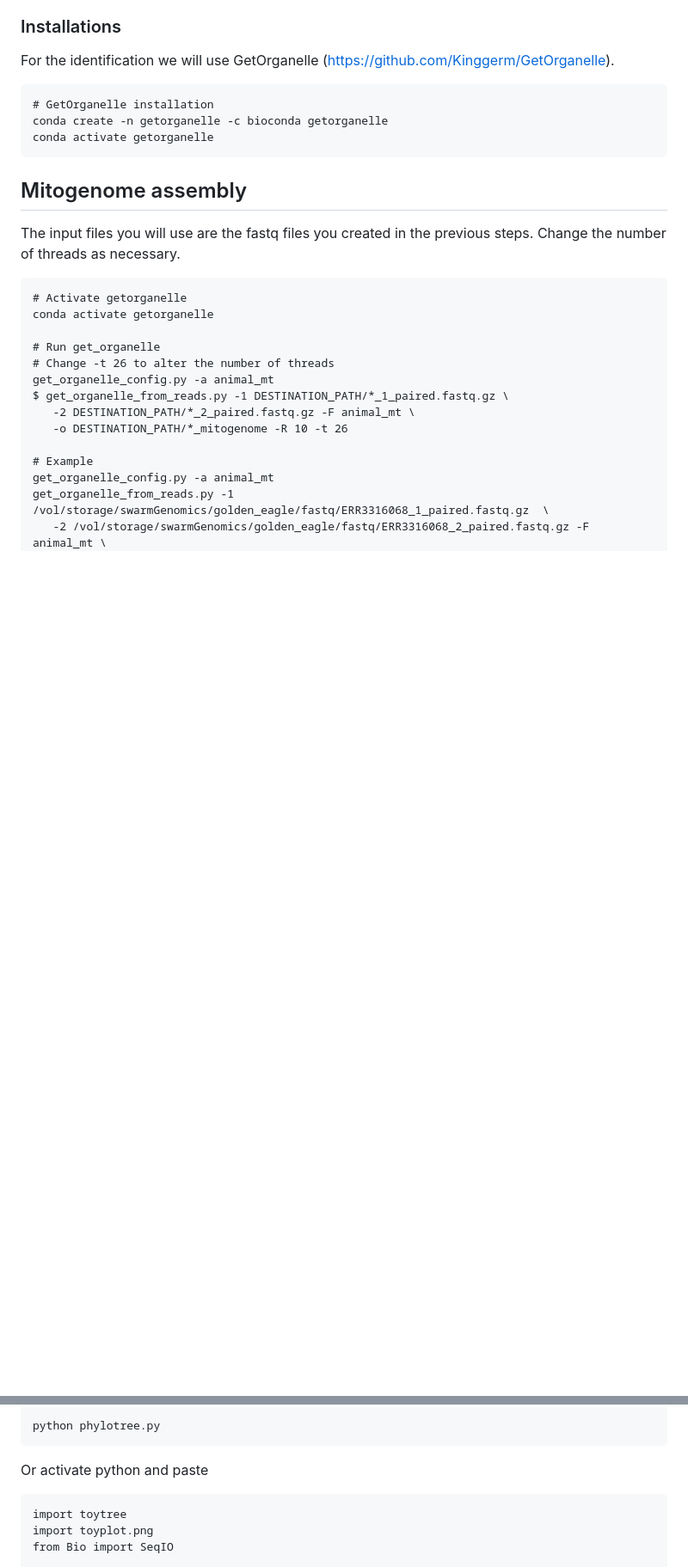
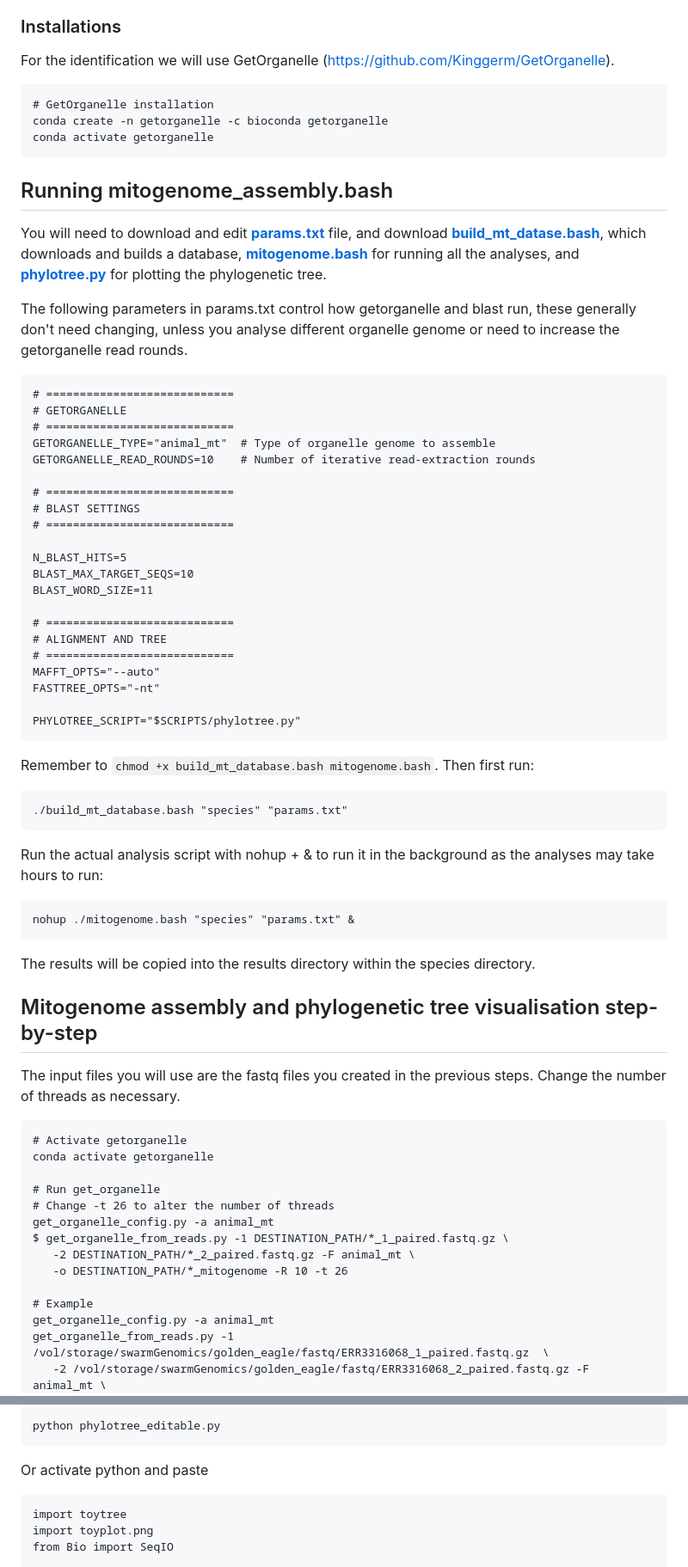
Before and after one commit to AureKylmanen/Swarmgenomics, a Markdown page: 08. Mitochondrial Genome Reconstruction.md, 2 parts joined by grey strips. Shown at 86% size. GitHub-like rendering; blank space fills up the shorter version.

````diff
--- a/08. Mitochondrial Genome Reconstruction.md
+++ b/08. Mitochondrial Genome Reconstruction.md
@@ -14,8 +14,45 @@ For the identification we will use GetOrganelle (https://github.com/Kinggerm/Get
 conda create -n getorganelle -c bioconda getorganelle
 conda activate getorganelle
 ```
+## Running mitogenome_assembly.bash
+You will need to download and edit [**params.txt**](https://github.com/AureKylmanen/Swarmgenomics/blob/main/Parameters/params.txt) file, and download [**build_mt_datase.bash**](https://github.com/AureKylmanen/Swarmgenomics/blob/main/Scripts/build_mt_database.bash), which downloads and builds a database, [**mitogenome.bash**](https://github.com/AureKylmanen/Swarmgenomics/blob/main/Scripts/mitogenome.bash) for running all the analyses, and [**phylotree.py**](https://github.com/AureKylmanen/Swarmgenomics/blob/main/Scripts/phylotree.py) for plotting the phylogenetic tree.
 
-## Mitogenome assembly
+The following parameters in params.txt control how getorganelle and blast run, these generally don't need changing, unless you analyse different organelle genome or need to increase the getorganelle read rounds.
+```
+# ============================
+# GETORGANELLE
+# ============================
+GETORGANELLE_TYPE="animal_mt"  # Type of organelle genome to assemble
+GETORGANELLE_READ_ROUNDS=10    # Number of iterative read-extraction rounds
+
+# ============================
+# BLAST SETTINGS
+# ============================
+
+N_BLAST_HITS=5
+BLAST_MAX_TARGET_SEQS=10
+BLAST_WORD_SIZE=11
+
+# ============================
+# ALIGNMENT AND TREE
+# ============================
+MAFFT_OPTS="--auto"
+FASTTREE_OPTS="-nt"
+
+PHYLOTREE_SCRIPT="$SCRIPTS/phylotree.py"
+```
+Remember to ```chmod +x build_mt_database.bash mitogenome.bash```. Then first run:
+```
+./build_mt_database.bash "species" "params.txt"
+```
+Run the actual analysis script with nohup + & to run it in the background as the analyses may take hours to run:
+
+```
+nohup ./mitogenome.bash "species" "params.txt" &
+```
+The results will be copied into the results directory within the species directory.
+
+## Mitogenome assembly and phylogenetic tree visualisation step-by-step
 The input files you will use are the fastq files you created in the previous steps. Change the number of threads as necessary.
 ```
 # Activate getorganelle
@@ -107,5 +144,5 @@ Download or copy the **phylotree.py** script and run it to plot the tree, you ma
 ```
-python phylotree.py
+python phylotree_editable.py
 ```
 Or activate python and paste
 ```
````
Also changed, not shown: other parts of 08. Mitochondrial Genome Reconstruction.md (+1 -1 lines).
